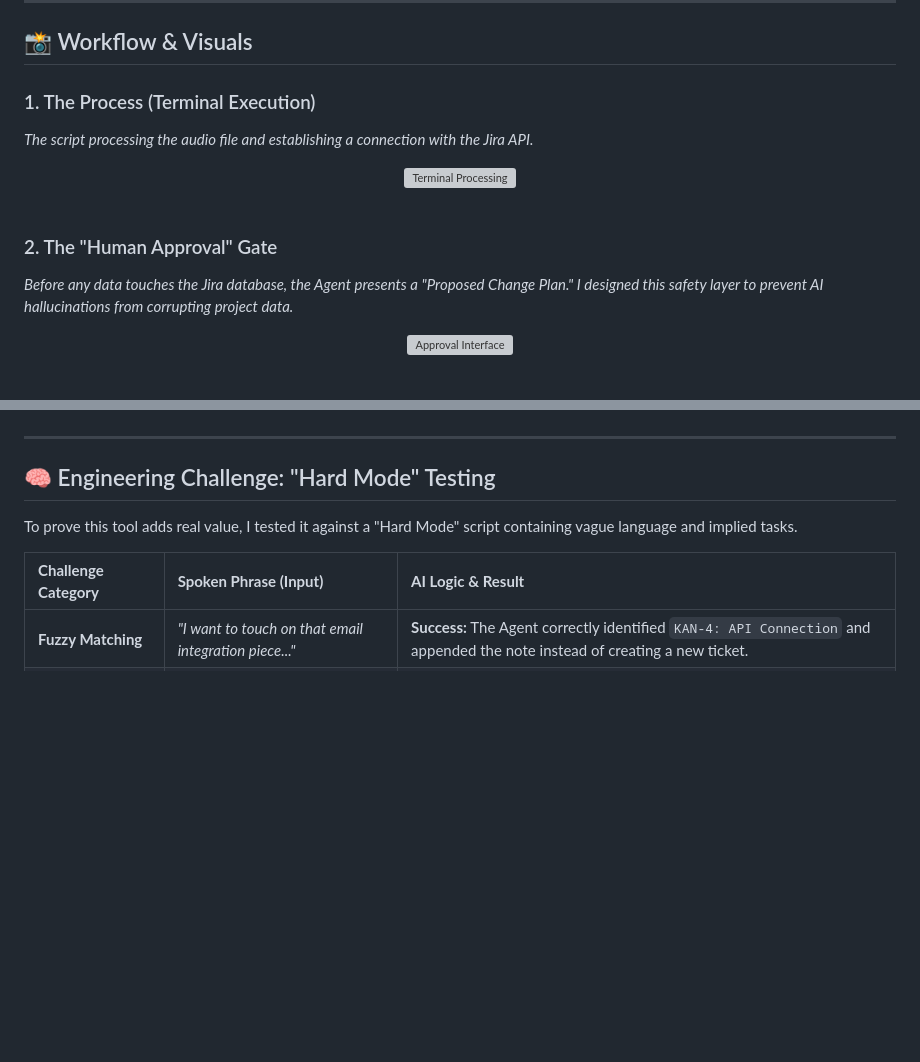
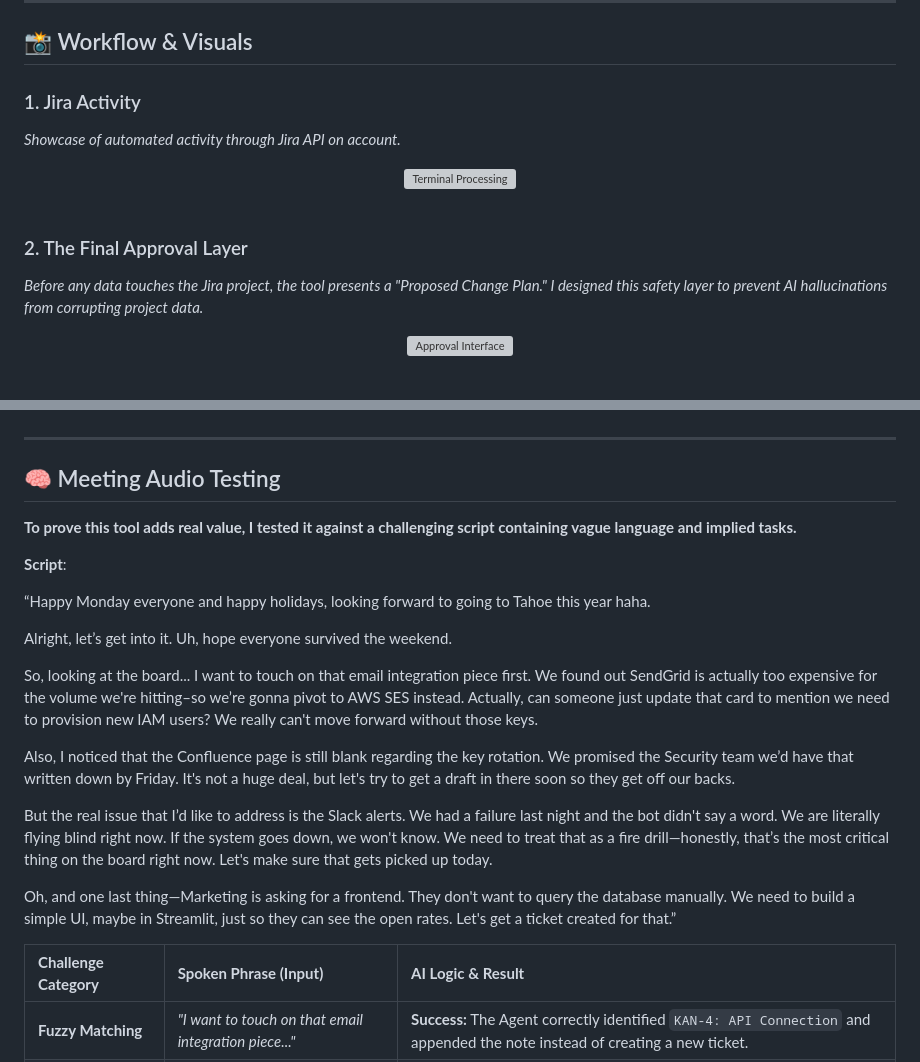
Before and after one commit to javamesql/AI-Powered-Meeting-to-Jira-Task-Workflow, a Markdown page: README.md, 2 parts joined by grey strips. Drawn GitHub-style; blank space fills up the shorter version; grey boxes are pictures that could not be loaded.

```diff
--- a/README.md
+++ b/README.md
@@ -32,8 +32,8 @@ I engineered a **"Human-in-the-Loop" AI Pipeline** that transforms unstructured
 
 ## 📸 Workflow & Visuals
 
-### 1. The Process (Terminal Execution)
-*The script processing the audio file and establishing a connection with the Jira API.*
+### 1. Jira Activity
+*Showcase of automated activity through Jira API on account.*
 
 <div align="center">
   <img src="assets/terminal_loading.png" width="100%" alt="Terminal Processing">
@@ -41,8 +41,8 @@ I engineered a **"Human-in-the-Loop" AI Pipeline** that transforms unstructured
 
 <br>
 
-### 2. The "Human Approval" Gate
-*Before any data touches the Jira database, the Agent presents a "Proposed Change Plan." I designed this safety layer to prevent AI hallucinations from corrupting project data.*
+### 2. The Final Approval Layer
+*Before any data touches the Jira project, the tool presents a "Proposed Change Plan." I designed this safety layer to prevent AI hallucinations from corrupting project data.*
 
 <div align="center">
   <img src="assets/terminal_approval.png" width="90%" alt="Approval Interface">
@@ -86,9 +86,24 @@ This is not a chatbot; it is a sequential data processing pipeline built in Pyth
 
 ---
 
-## 🧠 Engineering Challenge: "Hard Mode" Testing
+## 🧠 Meeting Audio Testing
 
-To prove this tool adds real value, I tested it against a "Hard Mode" script containing vague language and implied tasks.
+**To prove this tool adds real value, I tested it against a challenging script containing vague language and implied tasks.**
+
+**Script**:
+
+“Happy Monday everyone and happy holidays, looking forward to going to Tahoe this year haha.
+
+Alright, let’s get into it. Uh, hope everyone survived the weekend.
+
+So, looking at the board... I want to touch on that email integration piece first. We found out SendGrid is actually too expensive for the volume we're hitting–so we’re gonna pivot to AWS SES instead. Actually, can someone just update that card to mention we need to provision new IAM users? We really can't move forward without those keys.
+
+Also, I noticed that the Confluence page is still blank regarding the key rotation. We promised the Security team we’d have that written down by Friday. It's not a huge deal, but let's try to get a draft in there soon so they get off our backs.
+
+But the real issue that I’d like to address is the Slack alerts. We had a failure last night and the bot didn't say a word. We are literally flying blind right now. If the system goes down, we won't know. We need to treat that as a fire drill—honestly, that’s the most critical thing on the board right now. Let's make sure that gets picked up today.
+
+Oh, and one last thing—Marketing is asking for a frontend. They don't want to query the database manually. We need to build a simple UI, maybe in Streamlit, just so they can see the open rates. Let's get a ticket created for that.”
+
 
 | **Challenge Category** | **Spoken Phrase (Input)** | **AI Logic & Result** |
 | :--- | :--- | :--- |
```
